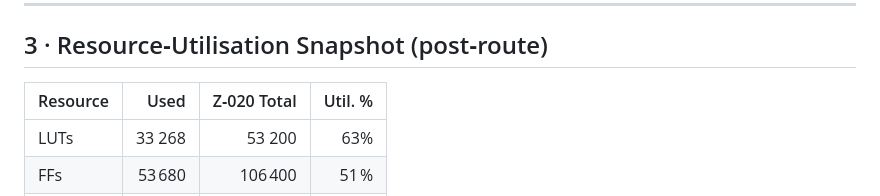
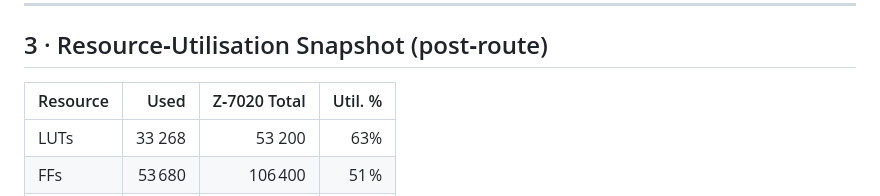
Before and after one commit to AradDruker/custom-cnn-accelerator-pynq-z2, a Markdown page: README.md, the part around the change. Drawn GitHub-style.

```diff
--- a/README.md
+++ b/README.md
@@ -51,7 +51,7 @@ Dataset: 10 000+ random MNIST‑style glyphs
 
 ## 3 · Resource‑Utilisation Snapshot (post‑route)
 
-| Resource | Used | Z‑020 Total | Util. % |
+| Resource | Used | Z‑7020 Total | Util. % |
 |----------|-----:|------------:|--------:|
 | LUTs | 33 268 | 53 200 | 63% |
 | FFs  | 53 680 | 106 400 | 51 % |
```
